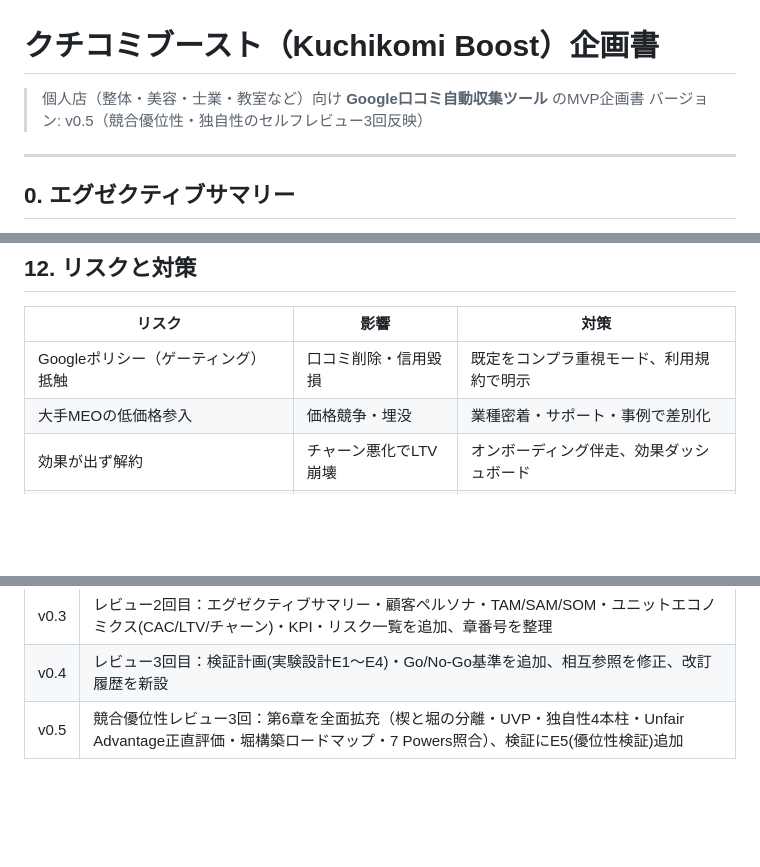
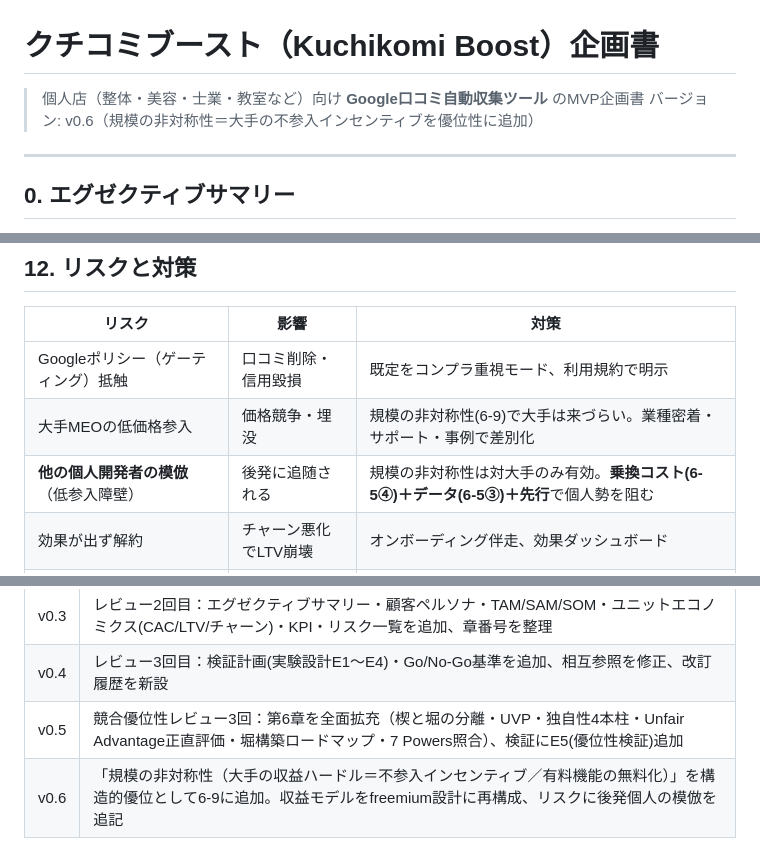
Before and after one commit to capinfo0000/IT_tool, a Markdown page: docs/企画書.md, 3 parts joined by grey strips. Drawn GitHub-style; blank space fills up the shorter version.

```diff
--- a/docs/企画書.md
+++ b/docs/企画書.md
@@ -1,7 +1,7 @@
 # クチコミブースト（Kuchikomi Boost）企画書
 
 > 個人店（整体・美容・士業・教室など）向け **Google口コミ自動収集ツール** のMVP企画書
-> バージョン: v0.5（競合優位性・独自性のセルフレビュー3回反映）
+> バージョン: v0.6（規模の非対称性＝大手の不参入インセンティブを優位性に追加）
 
 ---
 
@@ -227,7 +249,8 @@ Googleは「**レビューゲーティング**（高評価者だけに投稿を
 | リスク | 影響 | 対策 |
 |---|---|---|
 | Googleポリシー（ゲーティング）抵触 | 口コミ削除・信用毀損 | 既定をコンプラ重視モード、利用規約で明示 |
-| 大手MEOの低価格参入 | 価格競争・埋没 | 業種密着・サポート・事例で差別化 |
+| 大手MEOの低価格参入 | 価格競争・埋没 | 規模の非対称性(6-9)で大手は来づらい。業種密着・サポート・事例で差別化 |
+| **他の個人開発者の模倣**（低参入障壁） | 後発に追随される | 規模の非対称性は対大手のみ有効。**乗換コスト(6-5④)＋データ(6-5③)＋先行**で個人勢を阻む |
 | 効果が出ず解約 | チャーン悪化でLTV崩壊 | オンボーディング伴走、効果ダッシュボード |
 | 獲得が広告頼みでCAC高騰 | 赤字 | 紹介・業界コミュニティ中心の獲得 |
 | Google投稿リンク仕様の変更 | 導線が壊れる | リンク方式を抽象化、変更を監視 |
@@ -322,3 +345,4 @@ Googleは「**レビューゲーティング**（高評価者だけに投稿を
 | v0.3 | レビュー2回目：エグゼクティブサマリー・顧客ペルソナ・TAM/SAM/SOM・ユニットエコノミクス(CAC/LTV/チャーン)・KPI・リスク一覧を追加、章番号を整理 |
 | v0.4 | レビュー3回目：検証計画(実験設計E1〜E4)・Go/No-Go基準を追加、相互参照を修正、改訂履歴を新設 |
 | v0.5 | 競合優位性レビュー3回：第6章を全面拡充（楔と堀の分離・UVP・独自性4本柱・Unfair Advantage正直評価・堀構築ロードマップ・7 Powers照合）、検証にE5(優位性検証)追加 |
+| v0.6 | 「規模の非対称性（大手の収益ハードル＝不参入インセンティブ／有料機能の無料化）」を構造的優位として6-9に追加。収益モデルをfreemium設計に再構成、リスクに後発個人の模倣を追記 |
```
Also changed, not shown: other parts of docs/企画書.md (+28 -6 lines).
